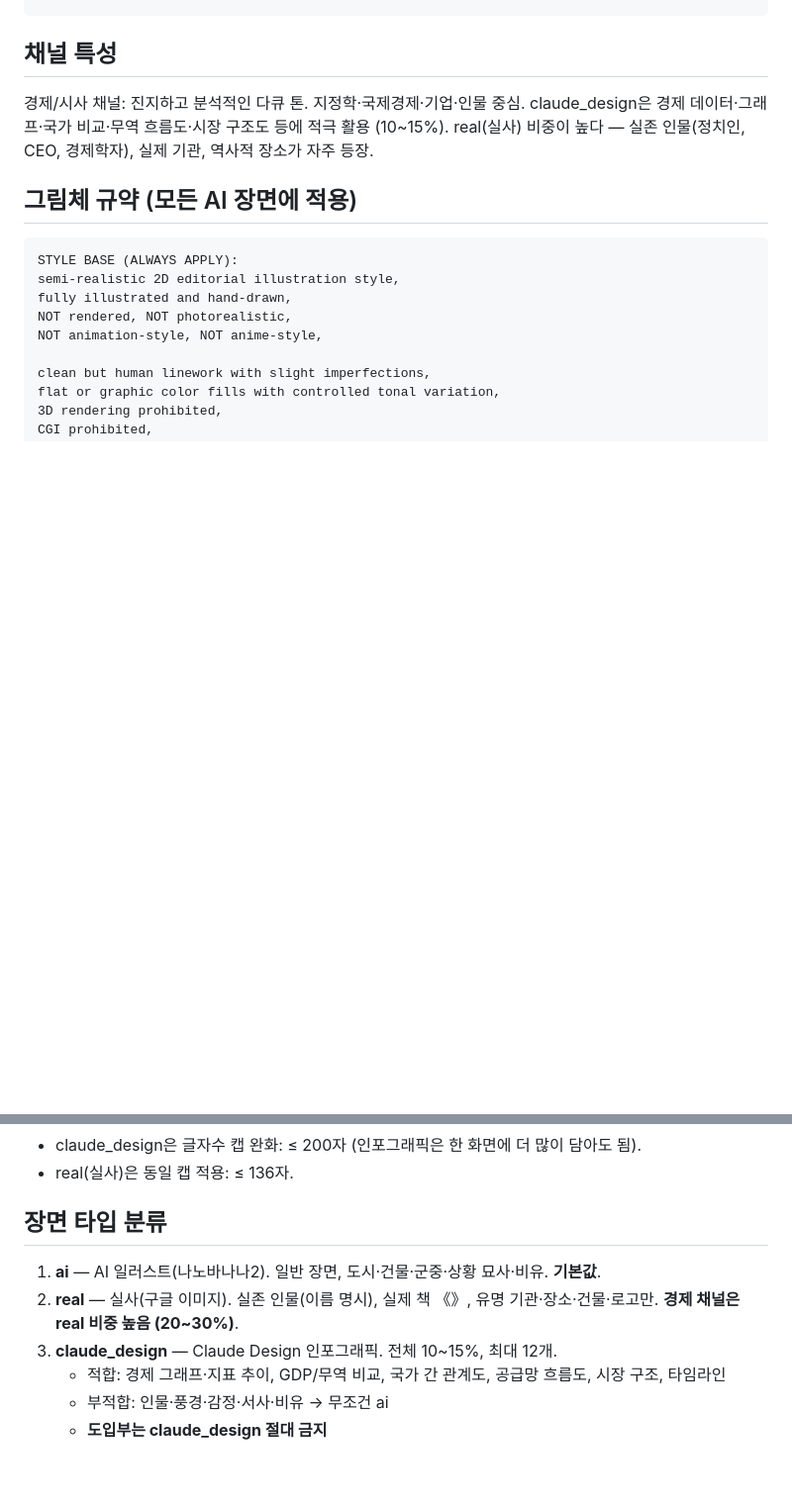
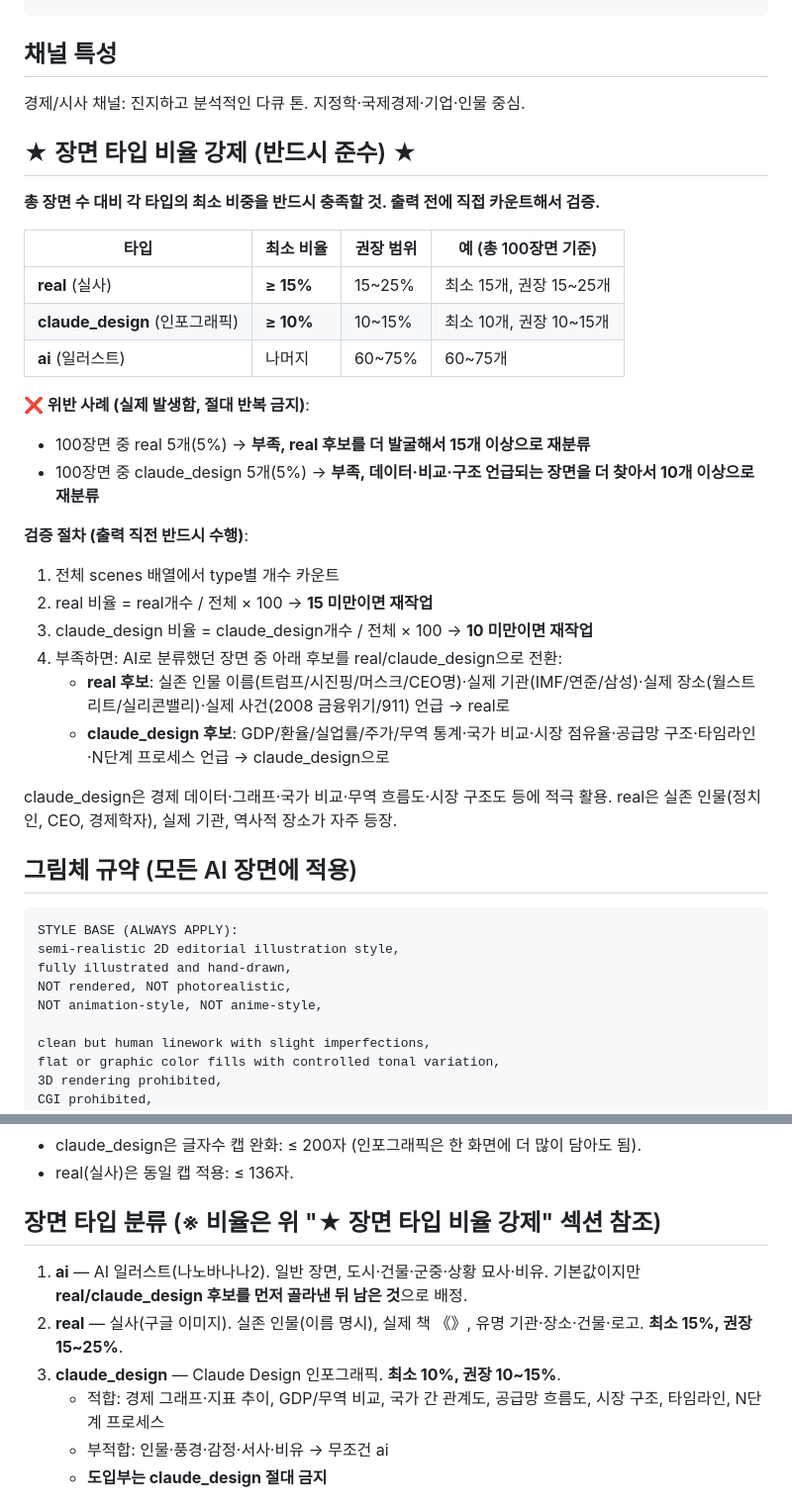
Before and after one commit to nanappooo135-coder/youtube-finder, a Markdown page: prompts/sellpot-claude-prompt-경제.md, 2 parts joined by grey strips. Shown at 99% size. Rendered like a GitHub page; blank space fills up the shorter version.

````diff
--- a/prompts/sellpot-claude-prompt-경제.md
+++ b/prompts/sellpot-claude-prompt-경제.md
@@ -25,8 +25,30 @@
 
 ## 채널 특성
 경제/시사 채널: 진지하고 분석적인 다큐 톤. 지정학·국제경제·기업·인물 중심.
-claude_design은 경제 데이터·그래프·국가 비교·무역 흐름도·시장 구조도 등에 적극 활용 (10~15%).
-real(실사) 비중이 높다 — 실존 인물(정치인, CEO, 경제학자), 실제 기관, 역사적 장소가 자주 등장.
+
+## ★ 장면 타입 비율 강제 (반드시 준수) ★
+**총 장면 수 대비 각 타입의 최소 비중을 반드시 충족할 것. 출력 전에 직접 카운트해서 검증.**
+
+| 타입 | 최소 비율 | 권장 범위 | 예 (총 100장면 기준) |
+|---|---|---|---|
+| **real** (실사) | **≥ 15%** | 15~25% | 최소 15개, 권장 15~25개 |
+| **claude_design** (인포그래픽) | **≥ 10%** | 10~15% | 최소 10개, 권장 10~15개 |
+| **ai** (일러스트) | 나머지 | 60~75% | 60~75개 |
+
+**❌ 위반 사례 (실제 발생함, 절대 반복 금지)**:
+- 100장면 중 real 5개(5%) → **부족, real 후보를 더 발굴해서 15개 이상으로 재분류**
+- 100장면 중 claude_design 5개(5%) → **부족, 데이터·비교·구조 언급되는 장면을 더 찾아서 10개 이상으로 재분류**
+
+**검증 절차 (출력 직전 반드시 수행)**:
+1. 전체 scenes 배열에서 type별 개수 카운트
+2. real 비율 = real개수 / 전체 × 100 → **15 미만이면 재작업**
+3. claude_design 비율 = claude_design개수 / 전체 × 100 → **10 미만이면 재작업**
+4. 부족하면: AI로 분류했던 장면 중 아래 후보를 real/claude_design으로 전환:
+   - **real 후보**: 실존 인물 이름(트럼프/시진핑/머스크/CEO명)·실제 기관(IMF/연준/삼성)·실제 장소(월스트리트/실리콘밸리)·실제 사건(2008 금융위기/911) 언급 → real로
+   - **claude_design 후보**: GDP/환율/실업률/주가/무역 통계·국가 비교·시장 점유율·공급망 구조·타임라인·N단계 프로세스 언급 → claude_design으로
+
+claude_design은 경제 데이터·그래프·국가 비교·무역 흐름도·시장 구조도 등에 적극 활용.
+real은 실존 인물(정치인, CEO, 경제학자), 실제 기관, 역사적 장소가 자주 등장.
 
 ## 그림체 규약 (모든 AI 장면에 적용)
 ```
@@ -84,11 +106,11 @@ Avoid: hero worship, romanticization, sentimental framing, propaganda-style imag
 - claude_design은 글자수 캡 완화: ≤ 200자 (인포그래픽은 한 화면에 더 많이 담아도 됨).
 - real(실사)은 동일 캡 적용: ≤ 136자.
 
-## 장면 타입 분류
-1. **ai** — AI 일러스트(나노바나나2). 일반 장면, 도시·건물·군중·상황 묘사·비유. **기본값**.
-2. **real** — 실사(구글 이미지). 실존 인물(이름 명시), 실제 책 《》, 유명 기관·장소·건물·로고만. **경제 채널은 real 비중 높음 (20~30%)**.
-3. **claude_design** — Claude Design 인포그래픽. 전체 10~15%, 최대 12개.
-   - 적합: 경제 그래프·지표 추이, GDP/무역 비교, 국가 간 관계도, 공급망 흐름도, 시장 구조, 타임라인
+## 장면 타입 분류 (※ 비율은 위 "★ 장면 타입 비율 강제" 섹션 참조)
+1. **ai** — AI 일러스트(나노바나나2). 일반 장면, 도시·건물·군중·상황 묘사·비유. 기본값이지만 **real/claude_design 후보를 먼저 골라낸 뒤 남은 것**으로 배정.
+2. **real** — 실사(구글 이미지). 실존 인물(이름 명시), 실제 책 《》, 유명 기관·장소·건물·로고. **최소 15%, 권장 15~25%**.
+3. **claude_design** — Claude Design 인포그래픽. **최소 10%, 권장 10~15%**.
+   - 적합: 경제 그래프·지표 추이, GDP/무역 비교, 국가 간 관계도, 공급망 흐름도, 시장 구조, 타임라인, N단계 프로세스
    - 부적합: 인물·풍경·감정·서사·비유 → 무조건 ai
    - **도입부는 claude_design 절대 금지**
 
````
Also changed, not shown: prompts/sellpot-claude-prompt-심리학.md (+29 -5 lines).
